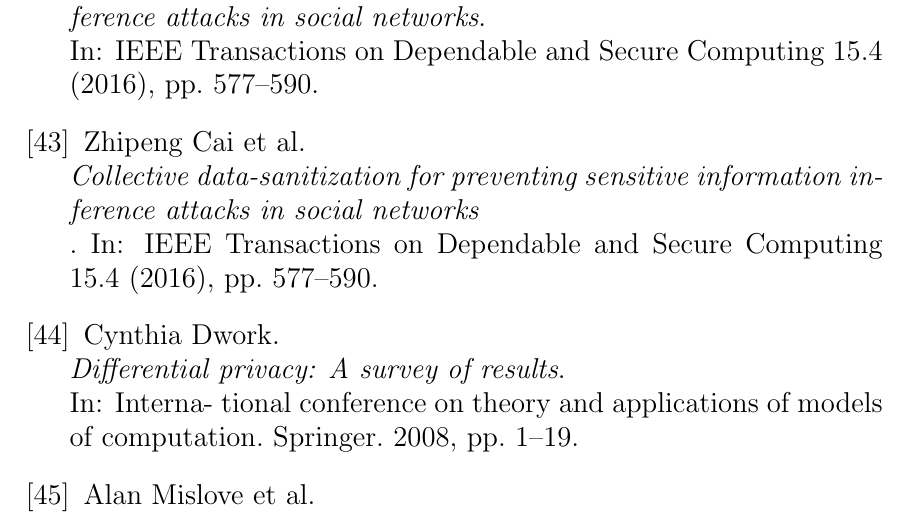
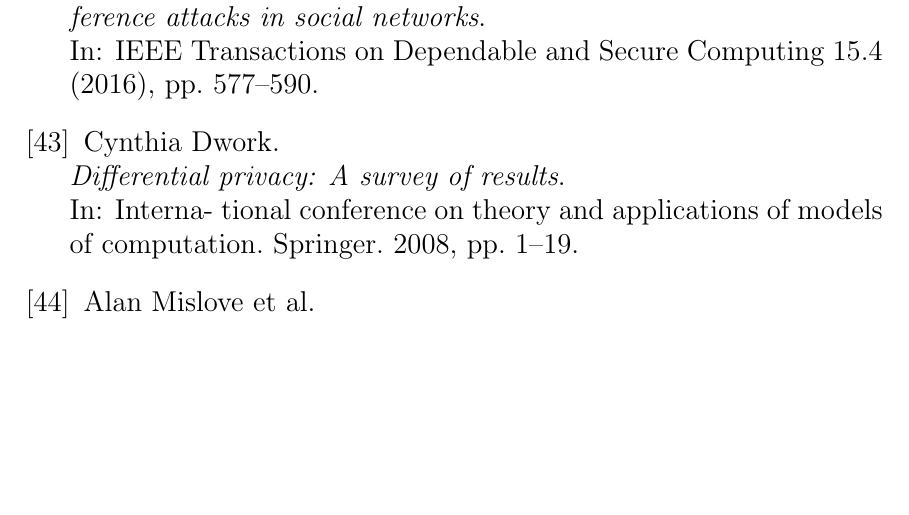
Before and after one commit to CiccioTecchio/MasterThesis, a LaTeX thesis (indice.tex, which reads Bibliografia.tex): part of page 104 of 113 before the commit and part of page 104 of 112 after it, cut so that both start at the same text, the shorter picture padded with empty space. Compiled offline with pdfLaTeX.

Commit message:
removed duplicated bibitem

```diff
--- a/Bibliografia.tex
+++ b/Bibliografia.tex
@@ -208,11 +208,6 @@
 \textit{Collective data-sanitization for preventing sensitive information inference attacks in social networks}.\newline
 In: IEEE Transactions on Dependable and Secure Computing 15.4 (2016), pp. 577–590.
 
-\bibitem{collective-data}
-Zhipeng Cai et al.\newline
-\textit{Collective data-sanitization for preventing sensitive information inference attacks in social networks}\newline
-. In: IEEE Transactions on Dependable and Secure Computing 15.4 (2016), pp. 577–590.
-
 \bibitem{diff-privacy}
 Cynthia Dwork.\newline
 \textit{Differential privacy: A survey of results}.\newline
```
